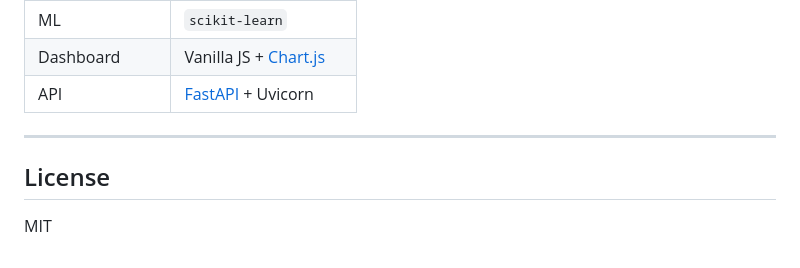
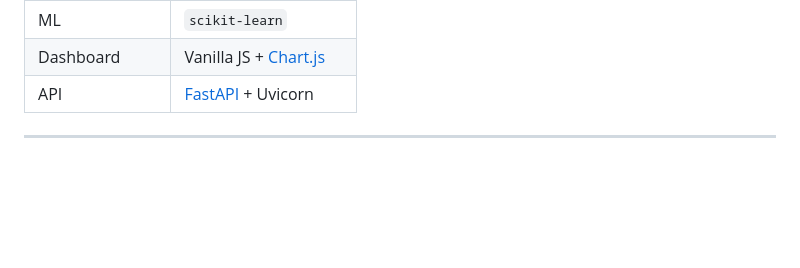
Before and after one commit to adiwuhhh/Traffic-Prediction-System---GUVI-ML, a Markdown page: README.md, the part around the change. Rendered like a GitHub page; blank space fills up the shorter version.

```diff
--- a/README.md
+++ b/README.md
@@ -151,7 +151,3 @@ POST /predict
 | API | [FastAPI](https://fastapi.tiangolo.com/) + Uvicorn |
 
 ---
-
-## License
-
-MIT
```
